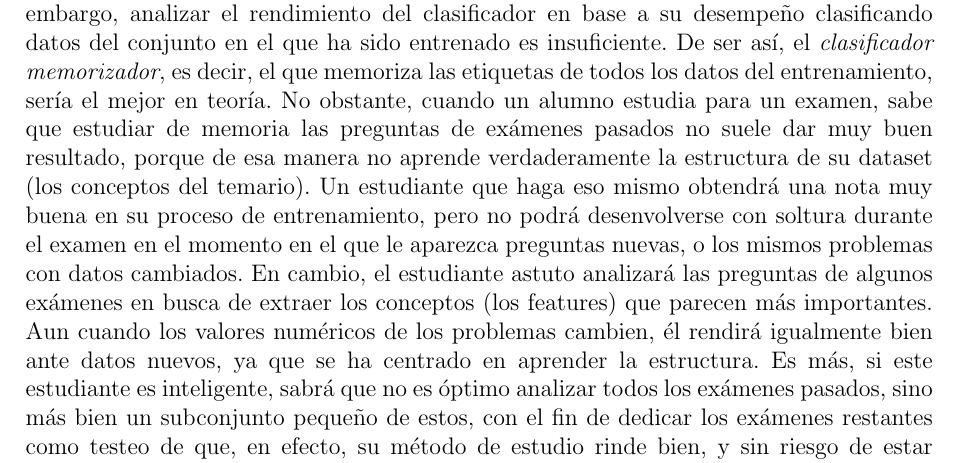
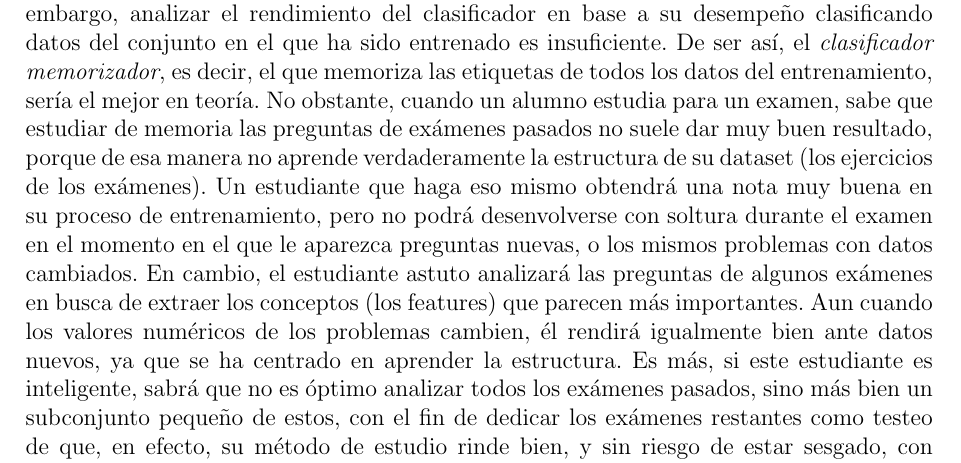
Before and after one commit to guillermocascales/TFG_Neural_Networks, a LaTeX book (TFG(n) copia.tex): part of page 10 of 15, cut so that both start at the same text. Compiled offline with pdfLaTeX.

Commit message:
Corrección de error menor
Reemplazo de 'preguntas de exámenes pasados' con 'ejercicios de los exámenes' para que encaje con el ejemplo que estoy poniendo.

```diff
--- a/TFG(n) copia.tex
+++ b/TFG(n) copia.tex
@@ -371,7 +371,7 @@ datos del conjunto en el que ha sido entrenado es insuficiente. De ser así, el
 los datos del entrenamiento, sería el mejor en teoría. No obstante, cuando un alumno
 estudia para un examen, sabe que estudiar de memoria las preguntas de exámenes pasados no
 suele dar muy buen resultado, porque de esa manera no aprende verdaderamente la estructura
-de su dataset (los conceptos del temario). Un estudiante que haga eso
+de su dataset (los ejercicios de los exámenes). Un estudiante que haga eso
 mismo obtendrá una nota muy buena en su proceso de entrenamiento, pero no podrá
 desenvolverse con soltura durante el examen en el momento en el que le aparezca preguntas
 nuevas, o los mismos problemas con datos cambiados.
```
